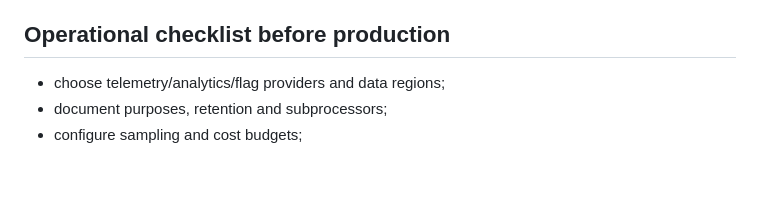
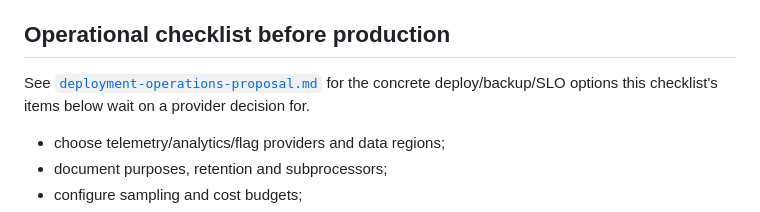
Before and after one commit to nubitio/nubit-skeleton, a Markdown page: docs/platform-rollout.md, the part around the change. Drawn GitHub-style; blank space fills up the shorter version.

```diff
--- a/docs/platform-rollout.md
+++ b/docs/platform-rollout.md
@@ -80,6 +80,10 @@ The Skeleton will demonstrate:
 
 ## Operational checklist before production
 
+See [`deployment-operations-proposal.md`](deployment-operations-proposal.md)
+for the concrete deploy/backup/SLO options this checklist's items below wait
+on a provider decision for.
+
 - choose telemetry/analytics/flag providers and data regions;
 - document purposes, retention and subprocessors;
 - configure sampling and cost budgets;
```
Also changed, not shown: README.md (+1 -0 lines), docs/deployment-operations-proposal.md (added, +155 -0 lines).
